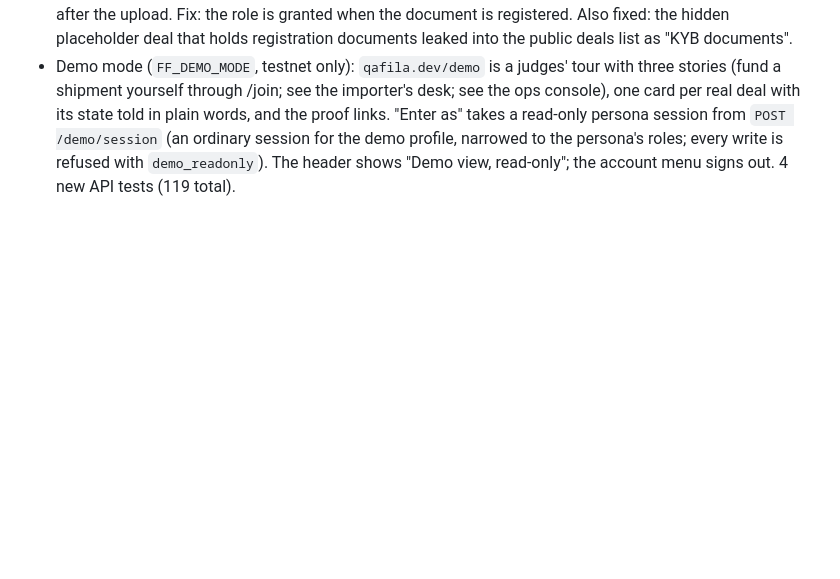
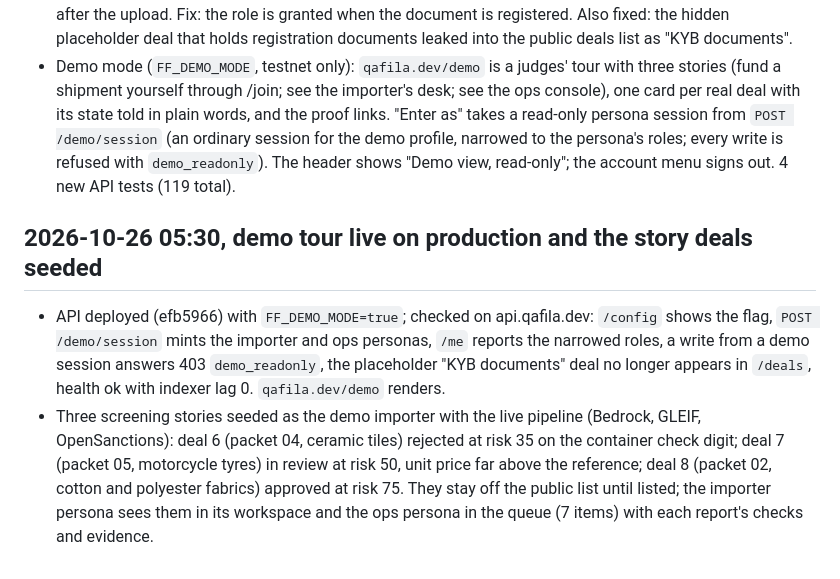
Before and after one commit to Ilyes-Ali-Jeridi/qafila, a Markdown page: docs/PROGRESS.md, the part around the change. Rendered like a GitHub page; blank space fills up the shorter version.

Commit message:
docs: demo tour verified on production, three screening story deals seeded
Co-Authored-By: Claude Fable 5.1 <noreply@anthropic.com>

```diff
--- a/docs/PROGRESS.md
+++ b/docs/PROGRESS.md
@@ -57,3 +57,7 @@ Times are WET (Lisbon). H0 = Sun 25 Oct 2026 09:00.
 ## 2026-10-26 04:40, importer stuck on company registration (reported by Ilyes) and the judges' demo tour
 - Bug: a new importer who attached a registration document got "Your account cannot do that" (403). The document upload route requires the importer role, which was only granted when the form was submitted, after the upload. Fix: the role is granted when the document is registered. Also fixed: the hidden placeholder deal that holds registration documents leaked into the public deals list as "KYB documents".
 - Demo mode (`FF_DEMO_MODE`, testnet only): `qafila.dev/demo` is a judges' tour with three stories (fund a shipment yourself through /join; see the importer's desk; see the ops console), one card per real deal with its state told in plain words, and the proof links. "Enter as" takes a read-only persona session from `POST /demo/session` (an ordinary session for the demo profile, narrowed to the persona's roles; every write is refused with `demo_readonly`). The header shows "Demo view, read-only"; the account menu signs out. 4 new API tests (119 total).
+
+## 2026-10-26 05:30, demo tour live on production and the story deals seeded
+- API deployed (efb5966) with `FF_DEMO_MODE=true`; checked on api.qafila.dev: `/config` shows the flag, `POST /demo/session` mints the importer and ops personas, `/me` reports the narrowed roles, a write from a demo session answers 403 `demo_readonly`, the placeholder "KYB documents" deal no longer appears in `/deals`, health ok with indexer lag 0. `qafila.dev/demo` renders.
+- Three screening stories seeded as the demo importer with the live pipeline (Bedrock, GLEIF, OpenSanctions): deal 6 (packet 04, ceramic tiles) rejected at risk 35 on the container check digit; deal 7 (packet 05, motorcycle tyres) in review at risk 50, unit price far above the reference; deal 8 (packet 02, cotton and polyester fabrics) approved at risk 75. They stay off the public list until listed; the importer persona sees them in its workspace and the ops persona in the queue (7 items) with each report's checks and evidence.
```
